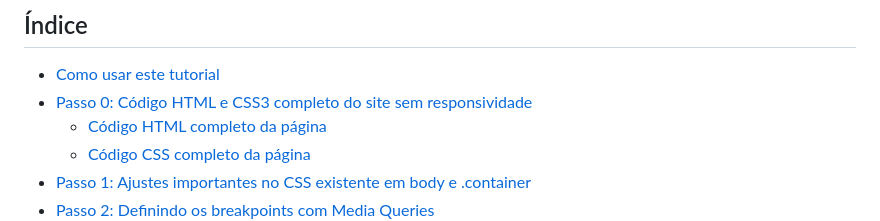
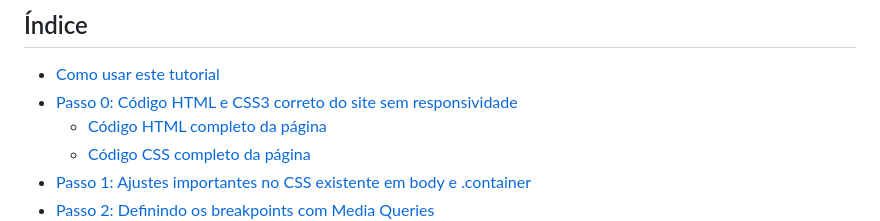
Before and after one commit to lidymonteiro/setembro-amarelo, a Markdown page: docs/aula08.md, the part around the change. GitHub-like rendering.

```diff
--- a/docs/aula08.md
+++ b/docs/aula08.md
@@ -8,7 +8,7 @@ A responsividade é crucial para que o site se adapte e tenha uma boa aparência
 
 
 - [Como usar este tutorial](#como-usar-este-tutorial)
-- [Passo 0: Código HTML e CSS3 completo do site sem responsividade](https://github.com/lidymonteiro/setembro-amarelo/blob/main/docs/aula08.md#passo-0-c%C3%B3digo-html-e-css3-completo-do-site-sem-responsividade)
+- [Passo 0: Código HTML e CSS3 correto do site sem responsividade](https://github.com/lidymonteiro/setembro-amarelo/blob/main/docs/aula08.md#passo-0-c%C3%B3digo-html-e-css3-completo-do-site-sem-responsividade)
   - [Código HTML completo da página](#codigo-html-completo-da-pagina)
   - [Código CSS completo da página](#codigo-css-completo-da-pagina)
 - [Passo 1: Ajustes importantes no CSS existente em body e .container](#passo-1-ajustes-importantes-no-css-existente-em-body-e-container)
```
